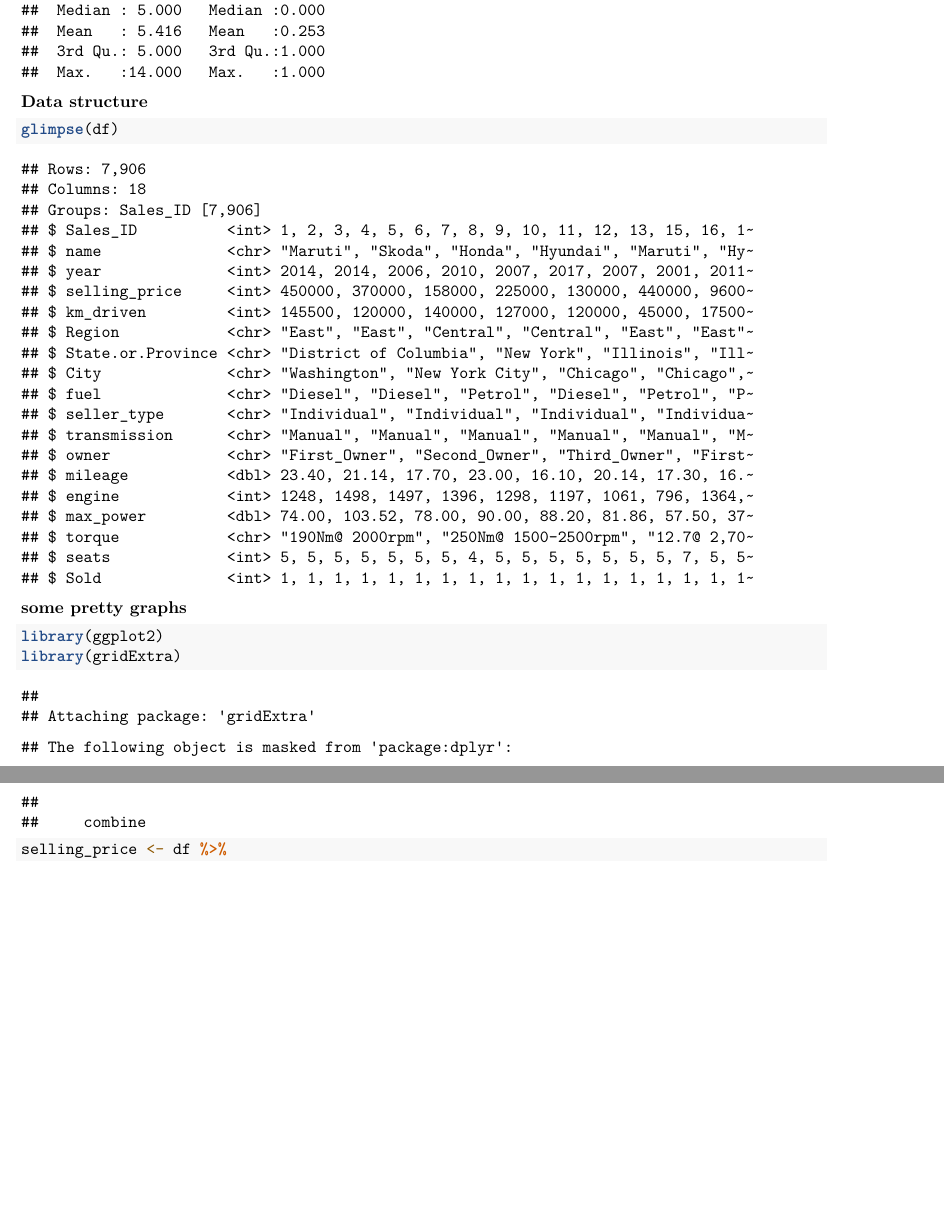
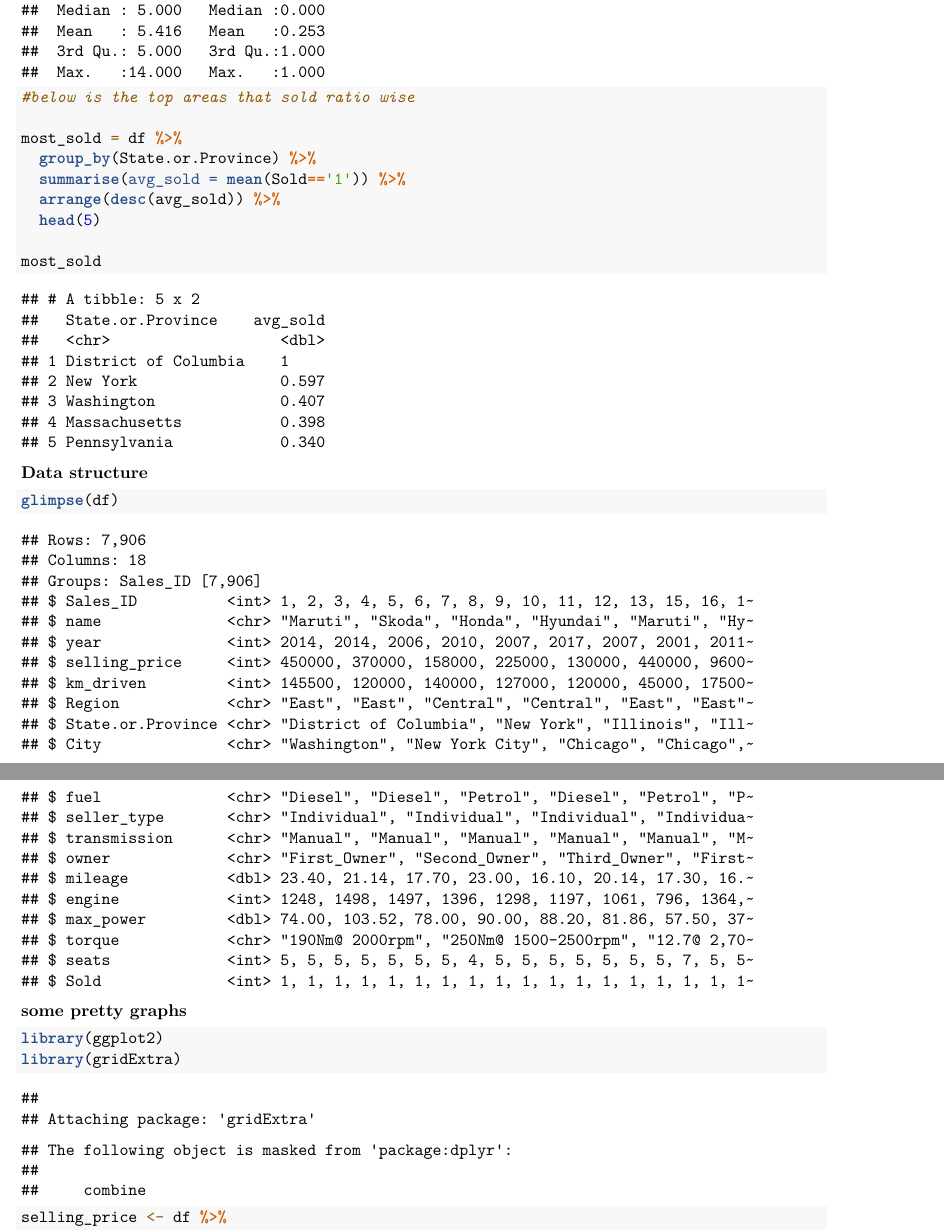
Before and after one commit to Chase-McD/BZAN542-groupproject, an R Markdown document (Project_proposal_summary.Rmd): two parts of pages 2 and 3 of 4 before the commit and two parts of pages 2 and 3 of 5 after it, joined at a grey line, cut so that both start at the same text, the shorter picture padded with empty space. Rendered offline with R 4.5, knitr and Pandoc, then LaTeX, with nearby package versions.

Commit message:
added most sold locations variable

````diff
--- a/Project_proposal_summary.Rmd
+++ b/Project_proposal_summary.Rmd
@@ -29,6 +29,15 @@ df <- df[,-18]
 
 summary(df)
 
+#below is the top areas that sold ratio wise
+
+most_sold = df %>%
+  group_by(State.or.Province) %>%
+  summarise(avg_sold = mean(Sold=='1')) %>%
+  arrange(desc(avg_sold)) %>%
+  head(5)
+
+most_sold
 ```
 **Data structure**
 
````
Also changed, not shown: Project_proposal_summary.Rmd (4 more changed lines).
